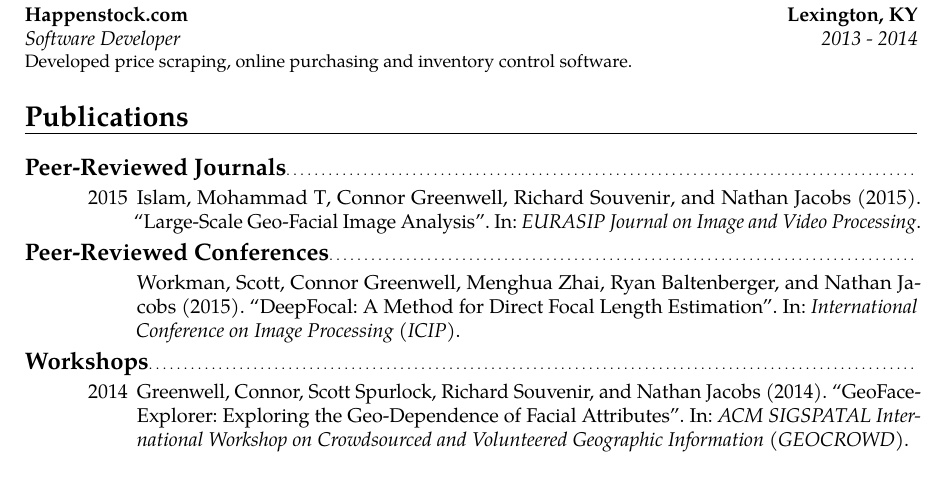
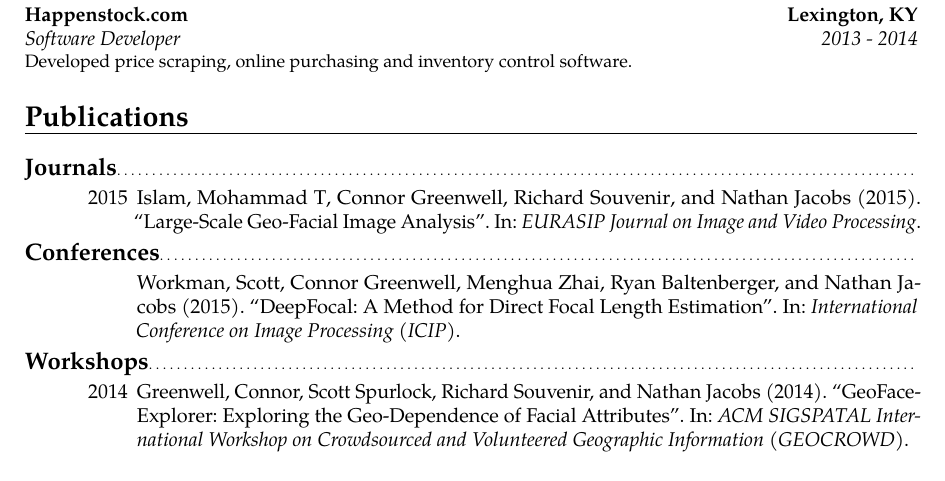
Before and after one commit to connorgreenwell/resume, a LaTeX CV (cv.tex): part of page 1 of 3, cut so that both start at the same text. Compiled offline with pdfLaTeX.

Commit message:
drop 'peer-reviewed'

```diff
--- a/cv.tex
+++ b/cv.tex
@@ -62,8 +62,8 @@
 
 \section{Publications}
 \nocite{*}
-\printbibliography[heading=subbibliography, keyword=journal, title={Peer-Reviewed Journals}]
-\printbibliography[heading=subbibliography, keyword=conference, title={Peer-Reviewed Conferences}]
+\printbibliography[heading=subbibliography, keyword=journal, title={Journals}]
+\printbibliography[heading=subbibliography, keyword=conference, title={Conferences}]
 \printbibliography[heading=subbibliography, keyword=workshop, title={Workshops}]
 \printbibliography[heading=subbibliography, keyword=review, title={Under Review}]
 
```
